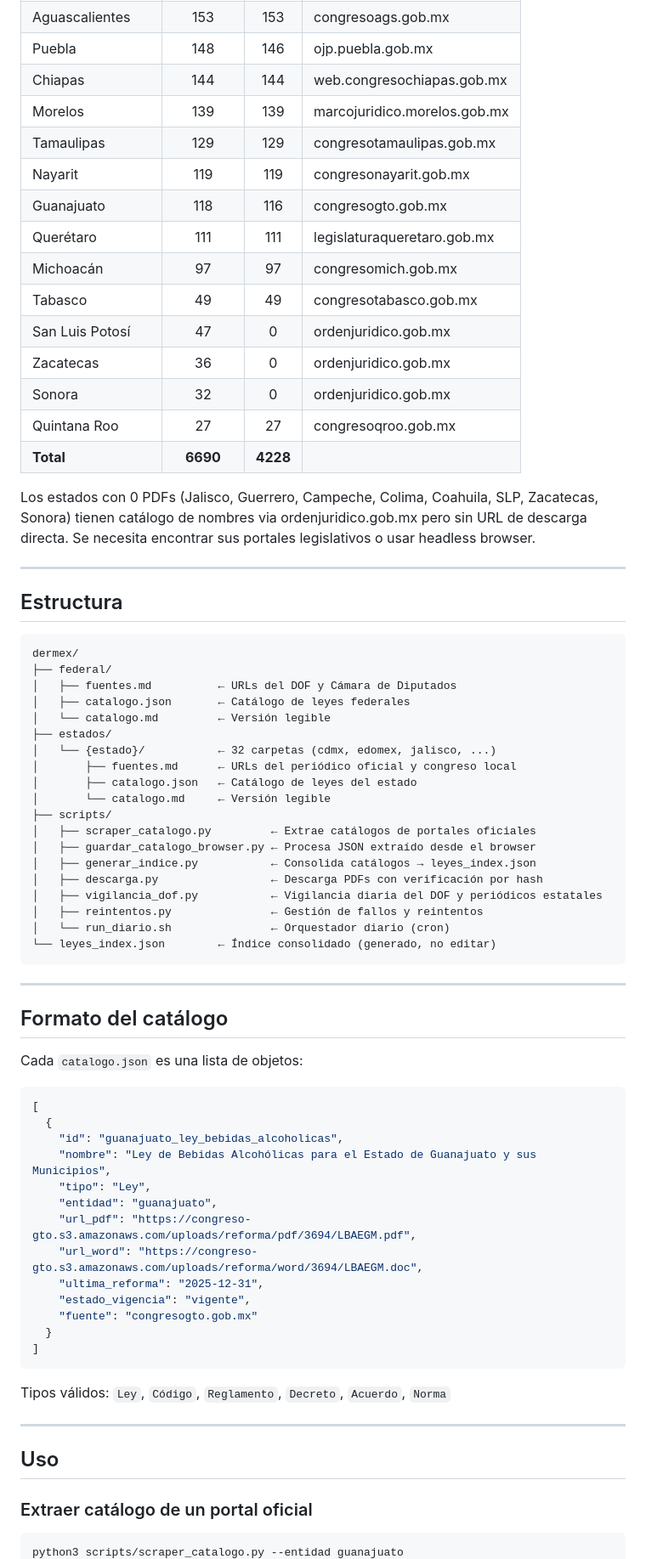
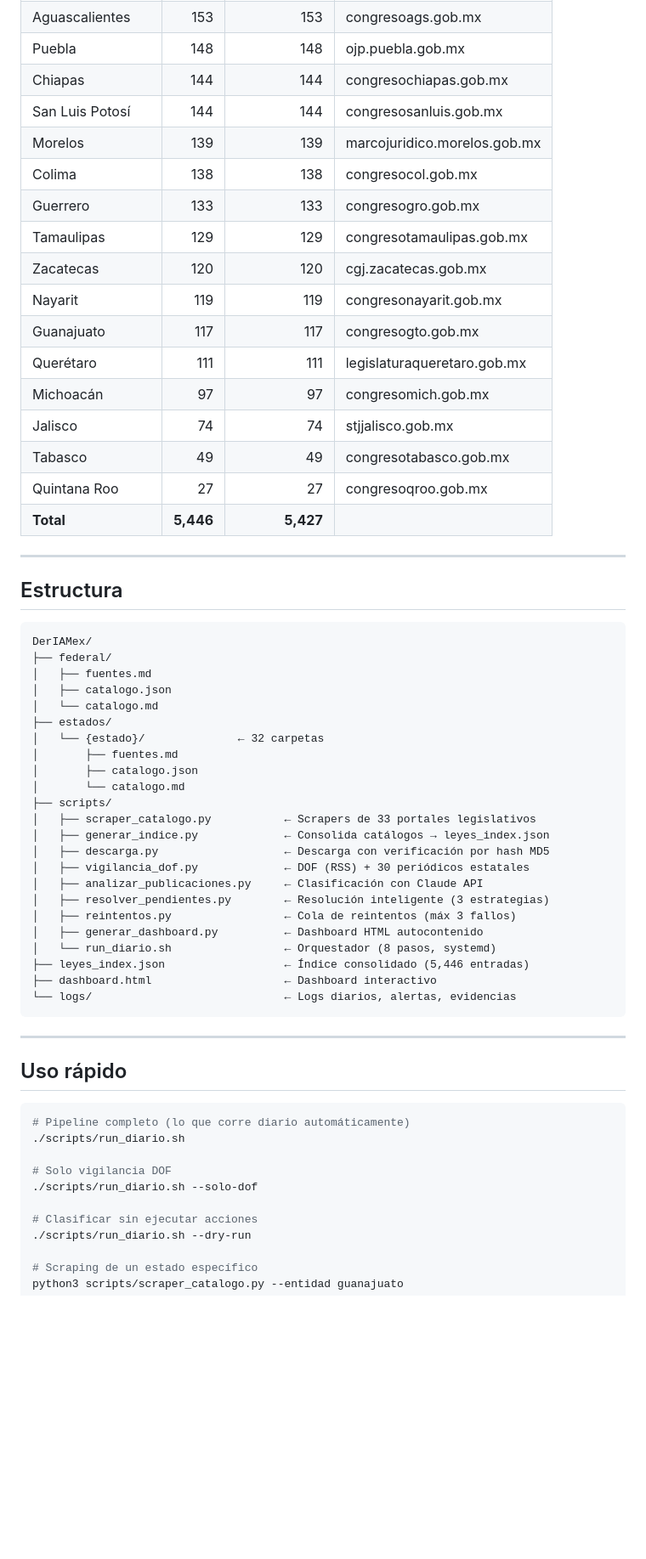
Before and after one commit to PhilippeWhaat/LegismEx, a Markdown page: README.md, the part around one of its changes. Shown at 85% size. Drawn GitHub-style; blank space fills up the shorter version.

Commit message:
Actualizar README con estado actual del sistema
5,446 instrumentos, 33 entidades, 99.6% cobertura, pipeline de
8 pasos, análisis LLM, resolución inteligente, dashboard en vivo.

````diff
--- a/README.md
+++ b/README.md
@@ -33,78 +67,64 @@ Catálogos completos de leyes, códigos y reglamentos con URLs de descarga direc
 | Aguascalientes | 153 | 153 | congresoags.gob.mx |
-| Puebla | 148 | 146 | ojp.puebla.gob.mx |
-| Chiapas | 144 | 144 | web.congresochiapas.gob.mx |
+| Puebla | 148 | 148 | ojp.puebla.gob.mx |
+| Chiapas | 144 | 144 | congresochiapas.gob.mx |
+| San Luis Potosí | 144 | 144 | congresosanluis.gob.mx |
 | Morelos | 139 | 139 | marcojuridico.morelos.gob.mx |
+| Colima | 138 | 138 | congresocol.gob.mx |
+| Guerrero | 133 | 133 | congresogro.gob.mx |
 | Tamaulipas | 129 | 129 | congresotamaulipas.gob.mx |
+| Zacatecas | 120 | 120 | cgj.zacatecas.gob.mx |
 | Nayarit | 119 | 119 | congresonayarit.gob.mx |
-| Guanajuato | 118 | 116 | congresogto.gob.mx |
+| Guanajuato | 117 | 117 | congresogto.gob.mx |
 | Querétaro | 111 | 111 | legislaturaqueretaro.gob.mx |
 | Michoacán | 97 | 97 | congresomich.gob.mx |
+| Jalisco | 74 | 74 | stjjalisco.gob.mx |
 | Tabasco | 49 | 49 | congresotabasco.gob.mx |
-| San Luis Potosí | 47 | 0 | ordenjuridico.gob.mx |
-| Zacatecas | 36 | 0 | ordenjuridico.gob.mx |
-| Sonora | 32 | 0 | ordenjuridico.gob.mx |
 | Quintana Roo | 27 | 27 | congresoqroo.gob.mx |
-| **Total** | **6690** | **4228** | |
-
-Los estados con 0 PDFs (Jalisco, Guerrero, Campeche, Colima, Coahuila, SLP, Zacatecas, Sonora)
-tienen catálogo de nombres via ordenjuridico.gob.mx pero sin URL de descarga directa.
-Se necesita encontrar sus portales legislativos o usar headless browser.
+| **Total** | **5,446** | **5,427** | |
 
 ---
 
 ## Estructura
 
 ```
-dermex/
+DerIAMex/
 ├── federal/
-│   ├── fuentes.md          ← URLs del DOF y Cámara de Diputados
-│   ├── catalogo.json       ← Catálogo de leyes federales
-│   └── catalogo.md         ← Versión legible
+│   ├── fuentes.md
+│   ├── catalogo.json
+│   └── catalogo.md
 ├── estados/
-│   └── {estado}/           ← 32 carpetas (cdmx, edomex, jalisco, ...)
-│       ├── fuentes.md      ← URLs del periódico oficial y congreso local
-│       ├── catalogo.json   ← Catálogo de leyes del estado
-│       └── catalogo.md     ← Versión legible
+│   └── {estado}/              ← 32 carpetas
+│       ├── fuentes.md
+│       ├── catalogo.json
+│       └── catalogo.md
 ├── scripts/
-│   ├── scraper_catalogo.py         ← Extrae catálogos de portales oficiales
-│   ├── guardar_catalogo_browser.py ← Procesa JSON extraído desde el browser
-│   ├── generar_indice.py           ← Consolida catálogos → leyes_index.json
-│   ├── descarga.py                 ← Descarga PDFs con verificación por hash
-│   ├── vigilancia_dof.py           ← Vigilancia diaria del DOF y periódicos estatales
-│   ├── reintentos.py               ← Gestión de fallos y reintentos
-│   └── run_diario.sh               ← Orquestador diario (cron)
-└── leyes_index.json        ← Índice consolidado (generado, no editar)
+│   ├── scraper_catalogo.py           ← Scrapers de 33 portales legislativos
+│   ├── generar_indice.py             ← Consolida catálogos → leyes_index.json
+│   ├── descarga.py                   ← Descarga con verificación por hash MD5
+│   ├── vigilancia_dof.py             ← DOF (RSS) + 30 periódicos estatales
+│   ├── analizar_publicaciones.py     ← Clasificación con Claude API
+│   ├── resolver_pendientes.py        ← Resolución inteligente (3 estrategias)
+│   ├── reintentos.py                 ← Cola de reintentos (máx 3 fallos)
+│   ├── generar_dashboard.py          ← Dashboard HTML autocontenido
+│   └── run_diario.sh                 ← Orquestador (8 pasos, systemd)
+├── leyes_index.json                  ← Índice consolidado (5,446 entradas)
+├── dashboard.html                    ← Dashboard interactivo
+└── logs/                             ← Logs diarios, alertas, evidencias
 ```
 
 ---
 
-## Formato del catálogo
-
-Cada `catalogo.json` es una lista de objetos:
-
-```json
-[
-  {
-    "id": "guanajuato_ley_bebidas_alcoholicas",
-    "nombre": "Ley de Bebidas Alcohólicas para el Estado de Guanajuato y sus Municipios",
-    "tipo": "Ley",
-    "entidad": "guanajuato",
-    "url_pdf": "https://congreso-gto.s3.amazonaws.com/uploads/reforma/pdf/3694/LBAEGM.pdf",
-    "url_word": "https://congreso-gto.s3.amazonaws.com/uploads/reforma/word/3694/LBAEGM.doc",
-    "ultima_reforma": "2025-12-31",
-    "estado_vigencia": "vigente",
-    "fuente": "congresogto.gob.mx"
-  }
-]
-```
-
-Tipos válidos: `Ley`, `Código`, `Reglamento`, `Decreto`, `Acuerdo`, `Norma`
-
----
-
-## Uso
-
-### Extraer catálogo de un portal oficial
+## Uso rápido
 
 ```bash
+# Pipeline completo (lo que corre diario automáticamente)
+./scripts/run_diario.sh
+
+# Solo vigilancia DOF
+./scripts/run_diario.sh --solo-dof
+
+# Clasificar sin ejecutar acciones
+./scripts/run_diario.sh --dry-run
+
+# Scraping de un estado específico
 python3 scripts/scraper_catalogo.py --entidad guanajuato
````
Also changed, not shown: other parts of README.md (+83 -82 lines).
